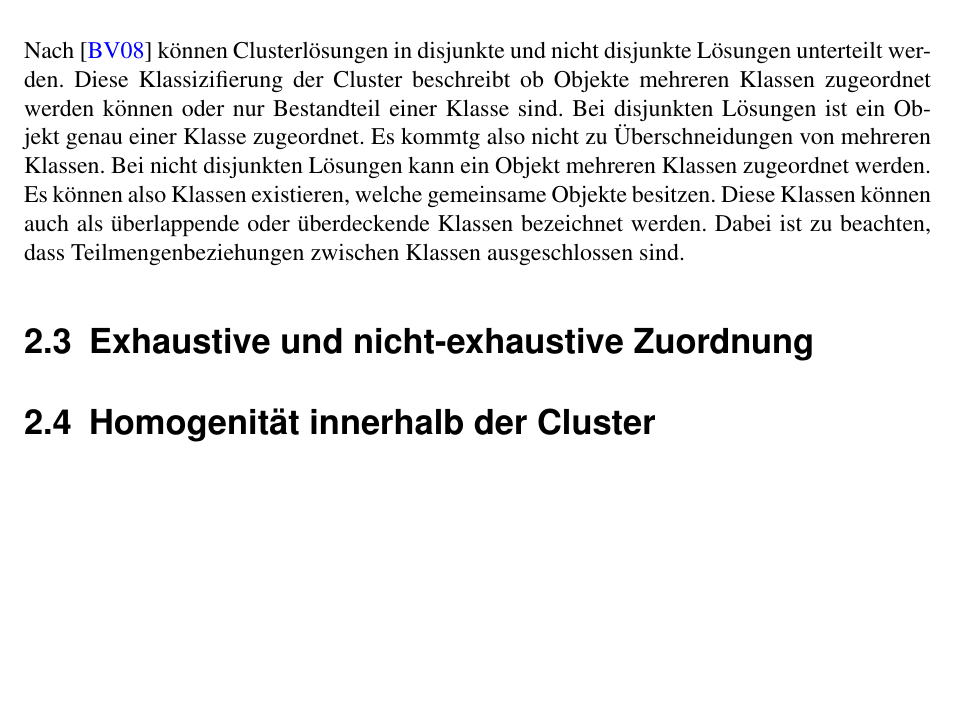
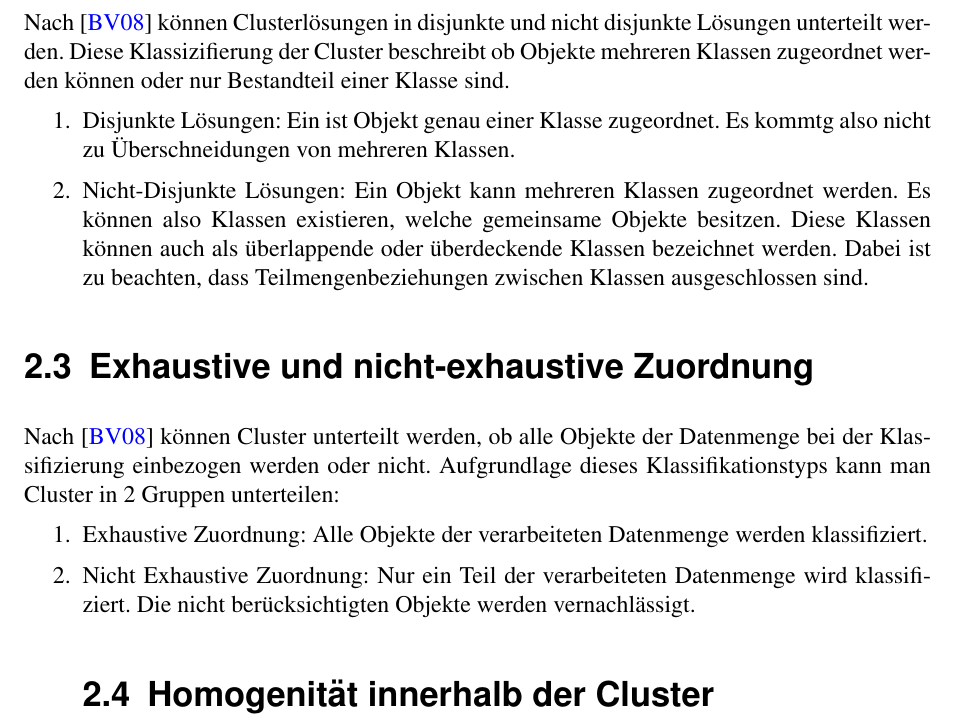
Before and after one commit to MPostler/Proseminar_Clusteranalyse, a LaTeX document (main.tex, which reads inc/clusterloesungen.tex): part of page 4 of 10, cut so that both start at the same text, the shorter picture padded with empty space. Compiled offline with pdfLaTeX; an older LaTeX class or package is replaced by its successor.

Commit message:
update exhautive/nicht exhaustive Zuordnung

```diff
--- a/inc/clusterloesungen.tex
+++ b/inc/clusterloesungen.tex
@@ -3,8 +3,14 @@
 \section{Klassifizierung von Objekten und/oder Merkmalen}
 \section{Disjunkte und nicht-disjunkte Zuordnung}
 Nach \cite{Bankhofer.2008} können Clusterlösungen in disjunkte und nicht disjunkte Lösungen unterteilt werden. Diese Klassizifierung der Cluster beschreibt ob Objekte mehreren Klassen zugeordnet werden können oder nur Bestandteil einer Klasse sind.
-Bei disjunkten Lösungen ist ein Objekt genau einer Klasse zugeordnet. Es kommtg also nicht zu Überschneidungen von mehreren Klassen.
-Bei nicht disjunkten Lösungen kann ein Objekt mehreren Klassen zugeordnet werden. Es können also Klassen existieren, welche gemeinsame Objekte besitzen. Diese Klassen können auch als überlappende oder überdeckende Klassen bezeichnet werden. Dabei ist zu beachten, dass Teilmengenbeziehungen zwischen Klassen ausgeschlossen sind.
+\begin{enumerate}
+    \item Disjunkte Lösungen: Ein ist Objekt genau einer Klasse zugeordnet. Es kommtg also nicht zu Überschneidungen von mehreren Klassen.
+    \item Nicht-Disjunkte Lösungen: Ein Objekt kann mehreren Klassen zugeordnet werden. Es können also Klassen existieren, welche gemeinsame Objekte besitzen. Diese Klassen können auch als überlappende oder überdeckende Klassen bezeichnet werden. Dabei ist zu beachten, dass Teilmengenbeziehungen zwischen Klassen ausgeschlossen sind.
+\end{enumerate}
 \section{Exhaustive und nicht-exhaustive Zuordnung}
+Nach \cite{Bankhofer.2008} können Cluster unterteilt werden, ob alle Objekte der Datenmenge bei der Klassifizierung einbezogen werden oder nicht. Aufgrundlage dieses Klassifikationstyps kann man Cluster in 2 Gruppen unterteilen:
+\begin{enumerate}
+    \item Exhaustive Zuordnung: Alle Objekte der verarbeiteten Datenmenge werden klassifiziert.
+    \item Nicht Exhaustive Zuordnung: Nur ein Teil der verarbeiteten Datenmenge wird klassifiziert. Die nicht berücksichtigten Objekte werden vernachlässigt.
 \section{Homogenität innerhalb der Cluster}
 \section{Heterogenität zwischen den Clustern}
```
